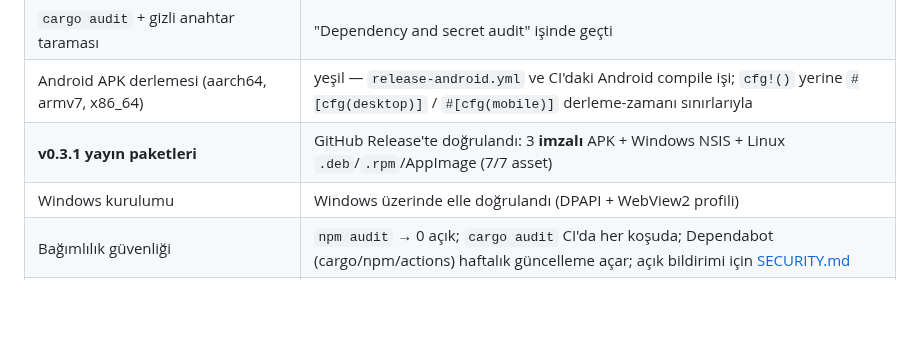
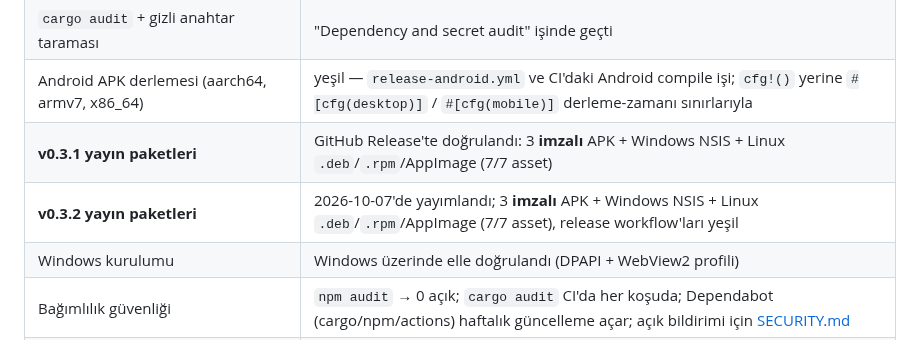
Before and after one commit to mystery2430/Anime-Hub, a Markdown page: README.md, the part around the change. GitHub-like rendering; blank space fills up the shorter version.

```diff
--- a/README.md
+++ b/README.md
@@ -372,6 +372,7 @@ v1'e kadar bilinçli olarak dar tutuldu. Ertelenenler:
 | `cargo audit` + gizli anahtar taraması | "Dependency and secret audit" işinde geçti |
 | Android APK derlemesi (aarch64, armv7, x86_64) | yeşil — `release-android.yml` ve CI'daki Android compile işi; `cfg!()` yerine `#[cfg(desktop)]` / `#[cfg(mobile)]` derleme-zamanı sınırlarıyla |
 | **v0.3.1 yayın paketleri** | GitHub Release'te doğrulandı: 3 **imzalı** APK + Windows NSIS + Linux `.deb`/`.rpm`/AppImage (7/7 asset) |
+| **v0.3.2 yayın paketleri** | 2026-10-07'de yayımlandı; 3 **imzalı** APK + Windows NSIS + Linux `.deb`/`.rpm`/AppImage (7/7 asset), release workflow'ları yeşil |
 | Windows kurulumu | Windows üzerinde elle doğrulandı (DPAPI + WebView2 profili) |
 | Bağımlılık güvenliği | `npm audit` → 0 açık; `cargo audit` CI'da her koşuda; Dependabot (cargo/npm/actions) haftalık güncelleme açar; açık bildirimi için [SECURITY.md](./SECURITY.md) |
 | Frontend derlemesi | CI'da `npm run build` (Vite 8 + rolldown) her PR'da koşar; sürüm yayınında `tauri build` aynı adımı kullanır |
```
Also changed, not shown: HANDOFF.md (+4 -4 lines).
